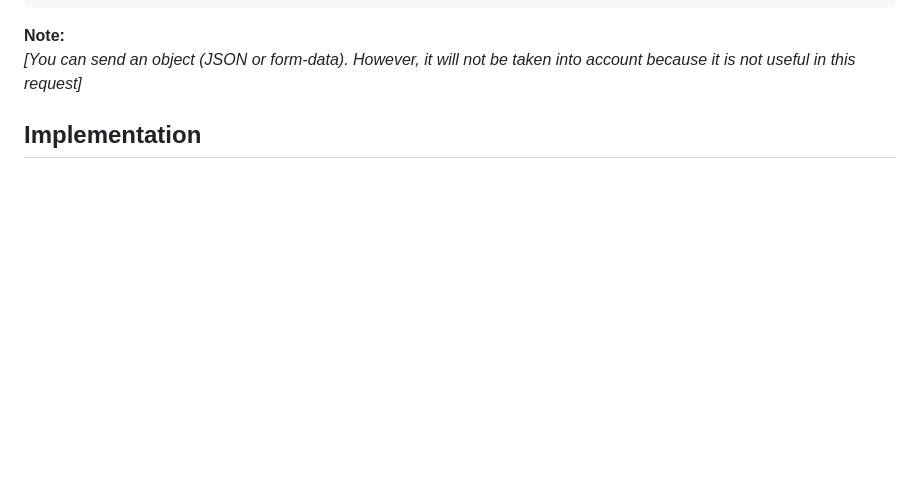
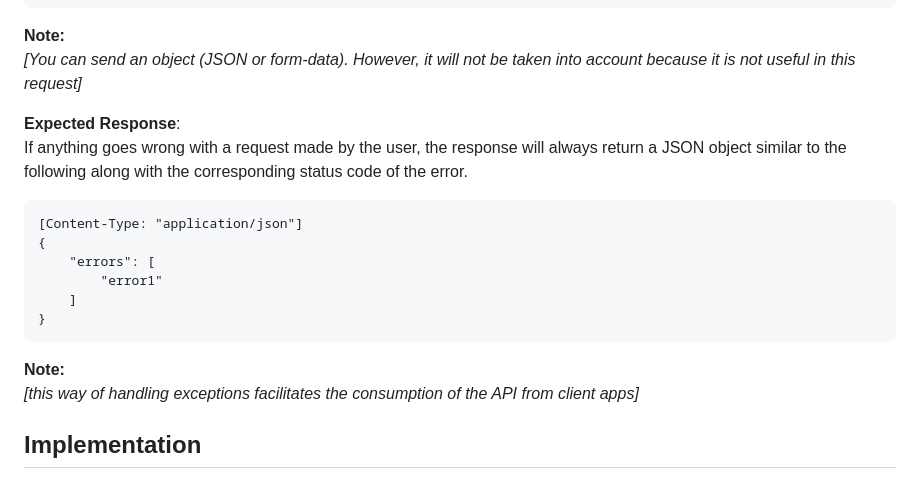
Before and after one commit to Sly-Perez/2chan-like-app-API-JWT, a Markdown page: README.md, the part around the change. Drawn GitHub-style; blank space fills up the shorter version.

Commit message:
README.md updated (More details regarding the project added)

````diff
--- a/README.md
+++ b/README.md
@@ -1246,6 +1246,20 @@ If no comment Reaction of the logged-in user to the comment exists, the API shou
 **Note:**
 *[You can send an object (JSON or form-data). However, it will not be taken into account because it is not useful in this request]*
 
+**Expected Response**:<br>
+If anything goes wrong with a request made by the user, the response will always return a JSON object similar to the following along with the corresponding status code of the error.
+```
+[Content-Type: "application/json"]
+{
+    "errors": [
+        "error1"
+    ]
+}
+```
+
+**Note:**<br>
+*[this way of handling exceptions facilitates the consumption of the API from client apps]*
+
 
 ## Implementation
 If you would like to see an example of the consumption of this API. Feel free to visit this [repository](https://github.com/Sly-Perez/React-forum-client-JWT) in which you will find a sample of the functionalities this API can give you.
````
